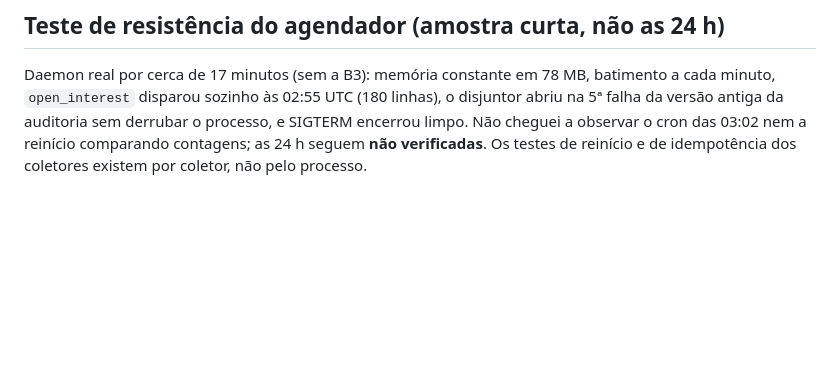
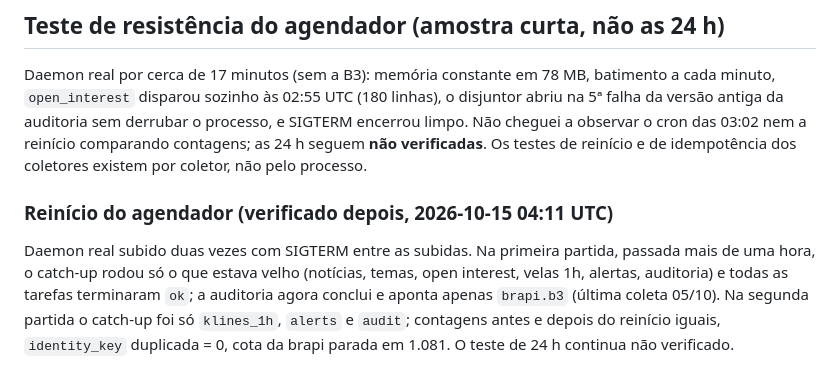
Before and after one commit to Vinisilva0010/guardrail, a Markdown page: docs/PROGRESSO.md, the part around the change. Drawn GitHub-style; blank space fills up the shorter version.

Commit message:
docs: record scheduler restart verification
Co-Authored-By: Claude Sonnet 5.5 <noreply@anthropic.com>

```diff
--- a/docs/PROGRESSO.md
+++ b/docs/PROGRESSO.md
@@ -438,3 +438,12 @@ minuto, `open_interest` disparou sozinho às 02:55 UTC (180 linhas), o disjuntor
 da versão antiga da auditoria sem derrubar o processo, e SIGTERM encerrou limpo. Não cheguei a
 observar o cron das 03:02 nem a reinício comparando contagens; as 24 h seguem **não verificadas**.
 Os testes de reinício e de idempotência dos coletores existem por coletor, não pelo processo.
+
+### Reinício do agendador (verificado depois, 2026-10-15 04:11 UTC)
+
+Daemon real subido duas vezes com SIGTERM entre as subidas. Na primeira partida, passada mais de
+uma hora, o catch-up rodou só o que estava velho (notícias, temas, open interest, velas 1h, alertas,
+auditoria) e todas as tarefas terminaram `ok`; a auditoria agora conclui e aponta apenas
+`brapi.b3` (última coleta 05/10). Na segunda partida o catch-up foi só `klines_1h`, `alerts` e
+`audit`; contagens antes e depois do reinício iguais, `identity_key` duplicada = 0, cota da brapi
+parada em 1.081. O teste de 24 h continua não verificado.
```
